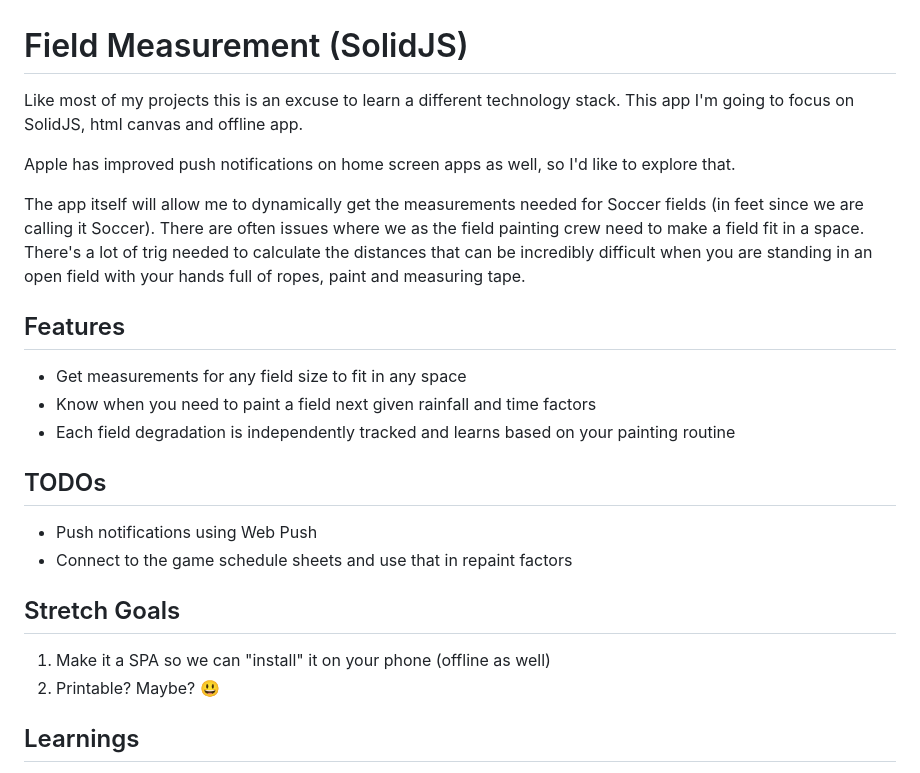
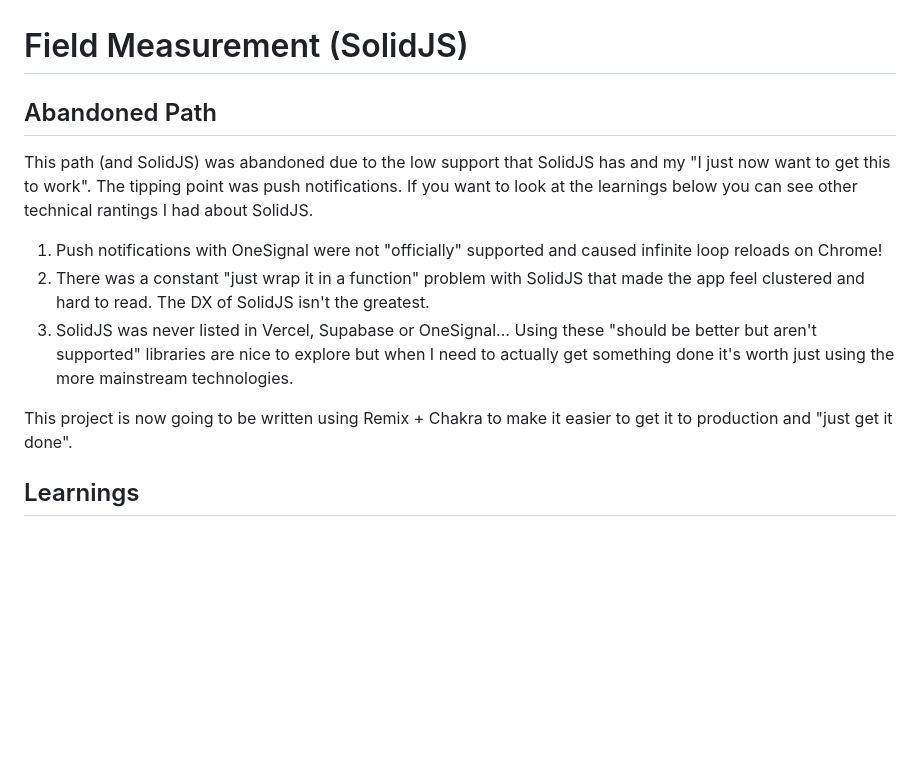
Before and after one commit to Kikketer/field-measure, a Markdown page: README.md, the part around the change. Rendered like a GitHub page; blank space fills up the shorter version.

Commit message:
Killed SolidJS

```diff
--- a/README.md
+++ b/README.md
@@ -1,26 +1,14 @@
 # Field Measurement (SolidJS)
 
-Like most of my projects this is an excuse to learn a different technology stack. This app I'm going to focus on SolidJS, html canvas and offline app.
+## Abandoned Path
 
-Apple has improved push notifications on home screen apps as well, so I'd like to explore that.
+This path (and SolidJS) was abandoned due to the low support that SolidJS has and my "I just now want to get this to work". The tipping point was push notifications. If you want to look at the learnings below you can see other technical rantings I had about SolidJS.
 
-The app itself will allow me to dynamically get the measurements needed for Soccer fields (in feet since we are calling it Soccer). There are often issues where we as the field painting crew need to make a field fit in a space. There's a lot of trig needed to calculate the distances that can be incredibly difficult when you are standing in an open field with your hands full of ropes, paint and measuring tape.
+1. Push notifications with OneSignal were not "officially" supported and caused infinite loop reloads on Chrome!
+2. There was a constant "just wrap it in a function" problem with SolidJS that made the app feel clustered and hard to read.  The DX of SolidJS isn't the greatest.
+3. SolidJS was never listed in Vercel, Supabase or OneSignal... Using these "should be better but aren't supported" libraries are nice to explore but when I need to actually get something done it's worth just using the more mainstream technologies.
 
-## Features
-
-- Get measurements for any field size to fit in any space
-- Know when you need to paint a field next given rainfall and time factors
-- Each field degradation is independently tracked and learns based on your painting routine
-
-## TODOs
-
-- Push notifications using Web Push
-- Connect to the game schedule sheets and use that in repaint factors
-
-## Stretch Goals
-
-1. Make it a SPA so we can "install" it on your phone (offline as well)
-2. Printable? Maybe? 😃
+This project is now going to be written using Remix + Chakra to make it easier to get it to production and "just get it done".
 
 ## Learnings
 
```
